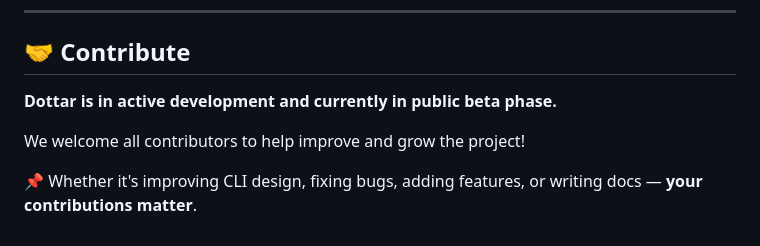
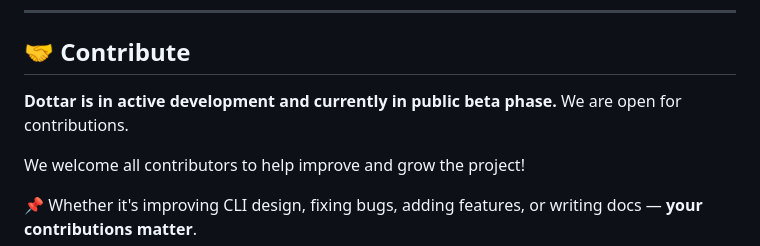
Before and after one commit to forkandflow/Dottar, a Markdown page: README.md, the part around the change. Rendered like a GitHub page.

```diff
--- a/README.md
+++ b/README.md
@@ -165,6 +165,7 @@ This project is licensed under the MIT License © 2025 [forkandflow]
 ## 🤝 Contribute
 
 **Dottar is in active development and currently in public beta phase.**
+We are open for contributions.
 
 We welcome all contributors to help improve and grow the project!
 
```
